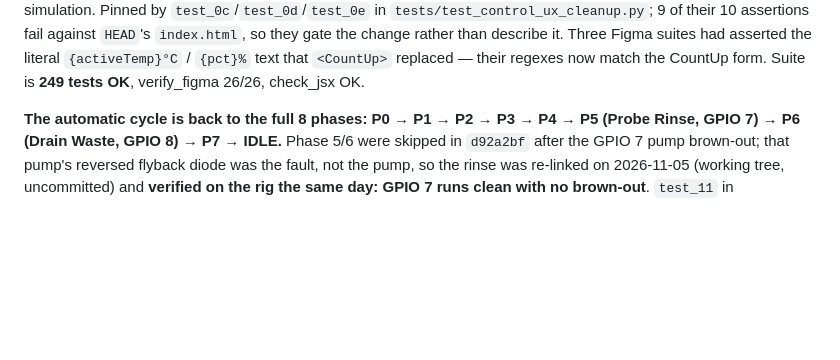
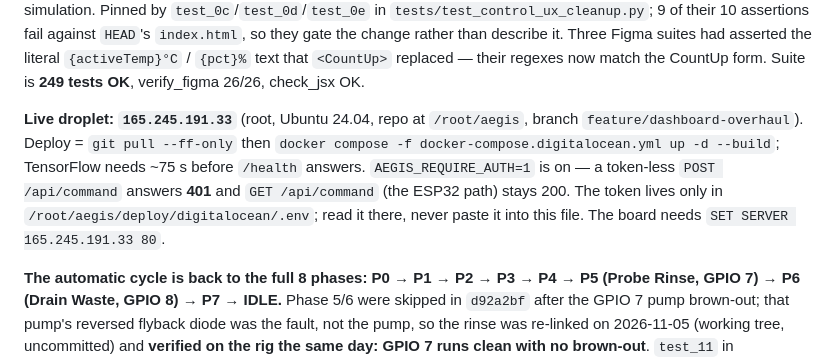
Before and after one commit to nottyzez/A.E.G.I.S-Ai, a Markdown page: CLAUDE.md, the part around the change. Drawn GitHub-style; blank space fills up the shorter version.

Commit message:
docs: record the live droplet host and its auth state
165.245.191.33 runs this branch from /root/aegis with AEGIS_REQUIRE_AUTH=1;
the 2026-11-05 .env predated that default and still had it at 0.

Co-Authored-By: Claude Code <noreply@anthropic.com>

```diff
--- a/CLAUDE.md
+++ b/CLAUDE.md
@@ -88,6 +88,14 @@ change rather than describe it. Three Figma suites had asserted the literal
 `{activeTemp}°C` / `{pct}%` text that `<CountUp>` replaced — their regexes now
 match the CountUp form. Suite is **249 tests OK**, verify_figma 26/26,
 check_jsx OK.
+
+**Live droplet: `165.245.191.33`** (root, Ubuntu 24.04, repo at `/root/aegis`,
+branch `feature/dashboard-overhaul`). Deploy = `git pull --ff-only` then
+`docker compose -f docker-compose.digitalocean.yml up -d --build`; TensorFlow
+needs ~75 s before `/health` answers. `AEGIS_REQUIRE_AUTH=1` is on — a token-less
+`POST /api/command` answers **401** and `GET /api/command` (the ESP32 path)
+stays 200. The token lives only in `/root/aegis/deploy/digitalocean/.env`; read
+it there, never paste it into this file. The board needs `SET SERVER 165.245.191.33 80`.
 
 **The automatic cycle is back to the full 8 phases: P0 → P1 → P2 → P3 → P4 →
 P5 (Probe Rinse, GPIO 7) → P6 (Drain Waste, GPIO 8) → P7 → IDLE.**
```
